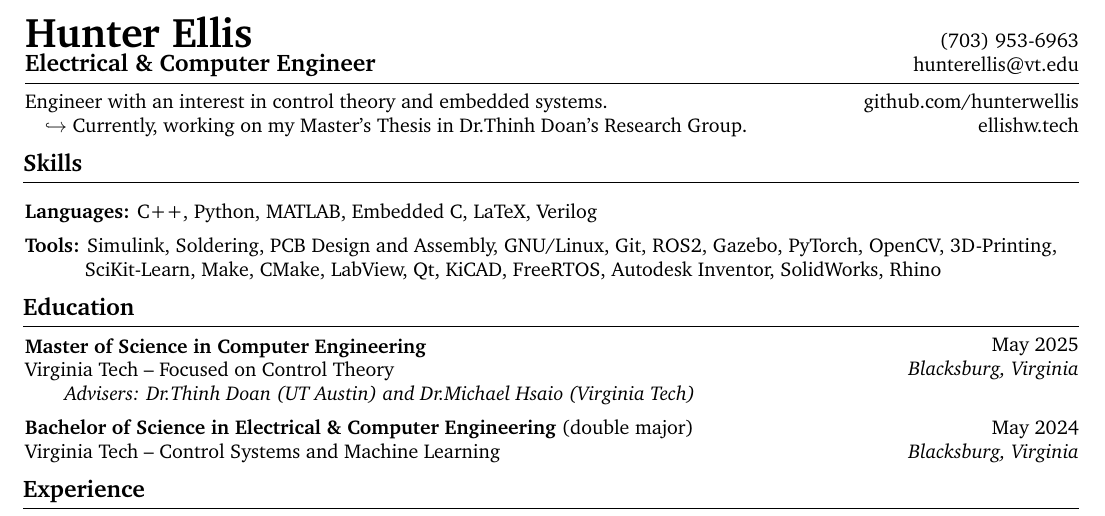
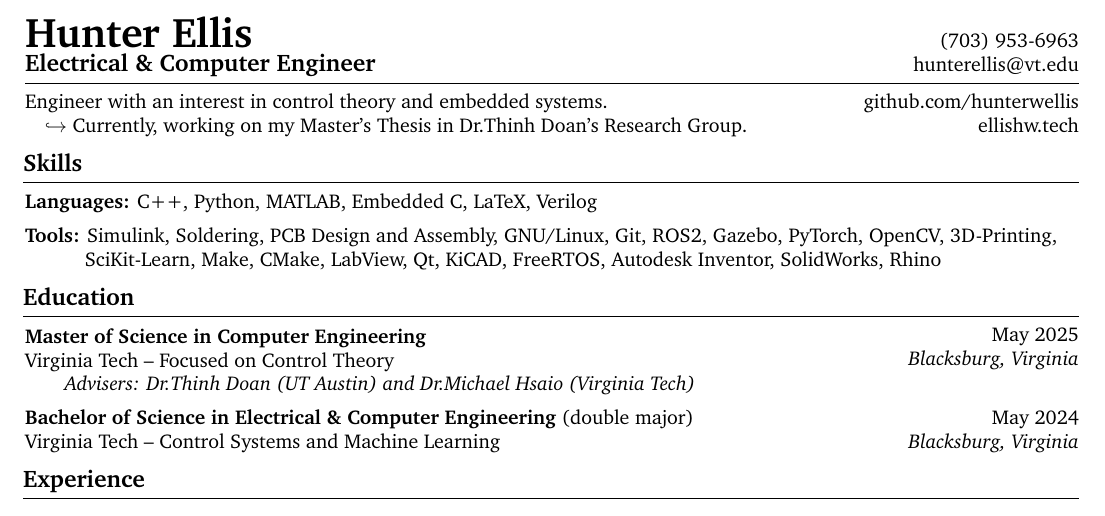
Before and after one commit to hunterwellis/LaTeX-Resume, a LaTeX CV (Ellis-Hunter-Resume.tex): part of the page, cut so that both start at the same text. Compiled offline with pdfLaTeX.

Commit message:
removed bug

```diff
--- a/Ellis-Hunter-Resume.tex
+++ b/Ellis-Hunter-Resume.tex
@@ -154,7 +154,6 @@
     \quad$\hookrightarrow$ Currently, working on my Master's Thesis in \href{https://coolautonomylab.github.io/team/}{{Dr.Thinh Doan's Research Group}}.\hfill\hrefWithoutArrow{https://ellishw.tech}{{ellishw.tech}}\\
 
     \section{Skills}
-    \kern 5.0 pt%
     \textbf{Languages: }C++, Python, MATLAB, Embedded C, LaTeX, Verilog \\
     \kern 5.0 pt%
     \textbf{Tools: }Simulink, Soldering, PCB Design and Assembly, GNU/Linux, Git, ROS2, Gazebo, PyTorch, OpenCV, 3D-Printing,\\
```
Also changed, not shown: Ellis-Hunter-Resume.pdf.
